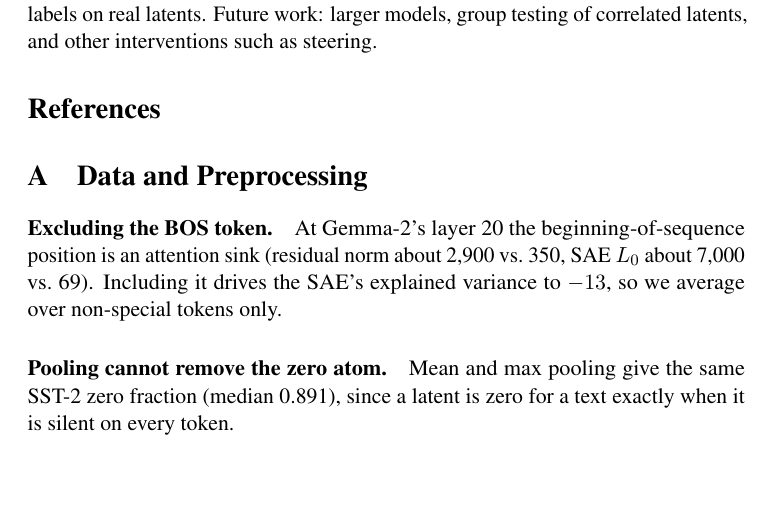
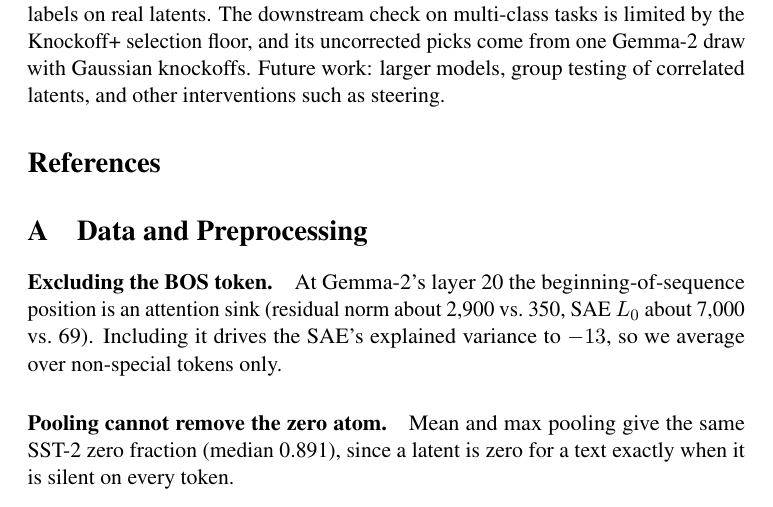
Before and after one commit to i-am-space/lying-latents, a LaTeX paper (final_report.tex): part of page 14 of 17, cut at the place of the change, the shorter picture padded with empty space. Compiled offline with pdfLaTeX; a LaTeX package or settings file that is missing is left out; a missing bibliography style is replaced by a similar one.

Commit message:
Final report: note the selection floor in Limitations
Co-Authored-By: Claude Opus 5.5 <noreply@anthropic.com>

```diff
--- a/final_report.tex
+++ b/final_report.tex
@@ -989,7 +989,7 @@ screened latents have a meaningful effect on their own.
 Models have 1--2B parameters, with one SAE each, and the interventional experiments use four tasks and one prompt format. Power is
 relative to screened candidates, and single-latent tests miss jointly redundant latents. Steering was planned but not run, so we do
 not test sufficiency. The comparison with \citet{khera2026} is a reimplementation, and its large-$n$ part uses resampling. $K$ and
-the bet cap were tuned on Gemma-2, so only Gemma-3's power is held out. The audit uses planted labels on real latents. Future work:
+the bet cap were tuned on Gemma-2, so only Gemma-3's power is held out. The audit uses planted labels on real latents. The downstream check on multi-class tasks is limited by the Knockoff+ selection floor, and its uncorrected picks come from one Gemma-2 draw with Gaussian knockoffs. Future work:
 larger models, group testing of correlated latents, and other interventions such as steering.
 
 \bibliography{lyinglatents}
```
